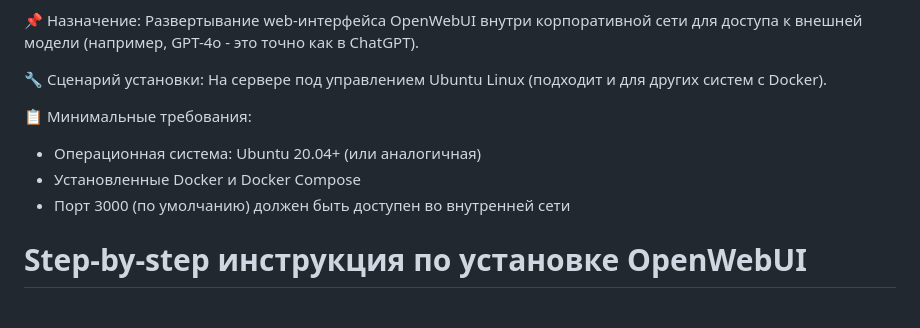
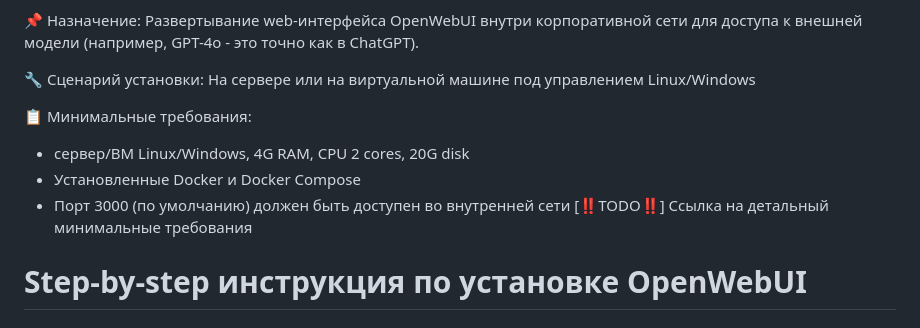
Before and after one commit to PavelAIM/demo-repository-docs, a Markdown page: inst-hbr-0.md, the part around the change. Rendered like a GitHub page.

```diff
--- a/inst-hbr-0.md
+++ b/inst-hbr-0.md
@@ -8,12 +8,13 @@
 
 📌 Назначение: Развертывание web-интерфейса OpenWebUI внутри корпоративной сети для доступа к внешней модели (например, GPT-4o - это точно как в ChatGPT).
 
-🔧 Сценарий установки: На сервере под управлением Ubuntu Linux (подходит и для других систем с Docker).
+🔧 Сценарий установки: На сервере или на виртуальной машине под управлением Linux/Windows
 
 📋 Минимальные требования:
-- Операционная система: Ubuntu 20.04+ (или аналогичная)
+- сервер/ВМ Linux/Windows, 4G RAM, CPU 2 cores, 20G disk
 - Установленные Docker и Docker Compose
 - Порт 3000 (по умолчанию) должен быть доступен во внутренней сети
+  [‼️TODO‼️] Ссылка на детальный минимальные требования
 
 # Step-by-step инструкция по установке OpenWebUI
 
```
